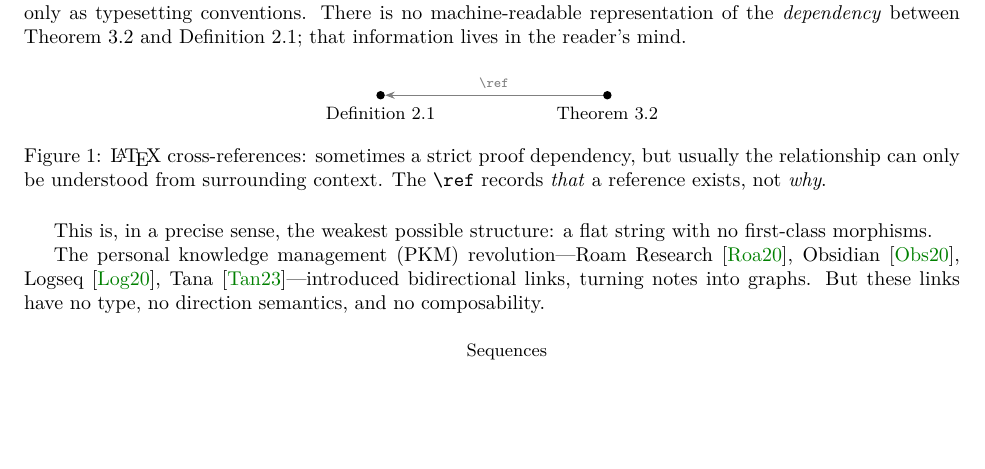
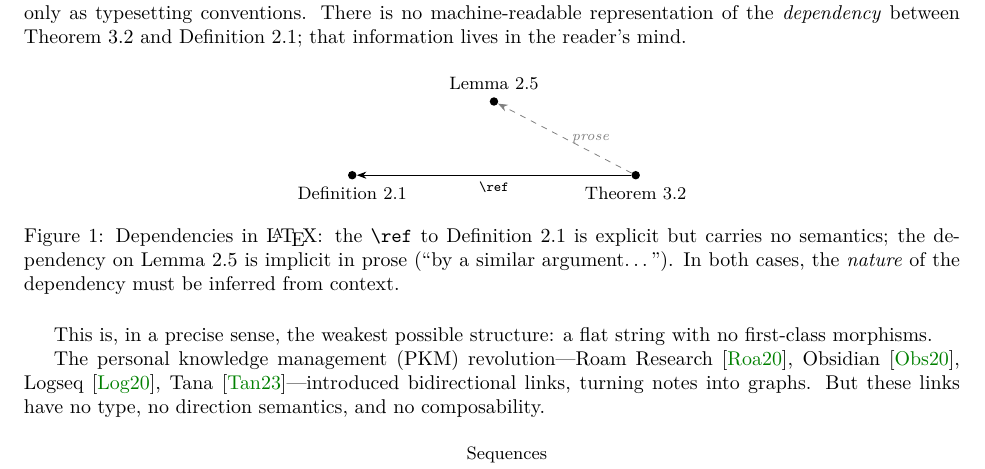
Before and after one commit to MathNetwork/Astrolabe, a LaTeX paper (paper/main.tex, which reads paper/sections/introduction.tex): part of page 2 of 5, cut so that both start at the same text, the shorter picture padded with empty space. Compiled offline with pdfLaTeX.

Commit message:
paper §1 fig1: show explicit \ref + implicit prose dependency
Co-Authored-By: Claude Opus 4.6 (1M context) <noreply@anthropic.com>

```diff
--- a/paper/sections/introduction.tex
+++ b/paper/sections/introduction.tex
@@ -8,16 +8,20 @@ The dominant format for communicating structured knowledge remains the PDF docum
 \begin{figure}[h]
 \centering
 \begin{tikzpicture}[
-  node/.style={circle, fill, inner sep=1.5pt},
-  arr/.style={->, >=Stealth, thin, gray}
+  dot/.style={circle, fill, inner sep=1.5pt},
+  expl/.style={->, >=Stealth, thin},
+  impl/.style={->, >=Stealth, thin, dashed, gray}
 ]
-\node[node] (def) at (0,0) {};
-\node[node] (thm) at (4,0) {};
+\node[dot] (def) at (0,0) {};
+\node[dot] (thm) at (5,0) {};
+\node[dot] (lem) at (2.5,1.3) {};
 \node[font=\small, anchor=north] at (def.south) {Definition 2.1};
 \node[font=\small, anchor=north] at (thm.south) {Theorem 3.2};
-\draw[arr] (thm) -- node[above, font=\scriptsize] {\texttt{\textbackslash ref}} (def);
+\node[font=\small, anchor=south] at (lem.north) {Lemma 2.5};
+\draw[expl] (thm) -- node[below, font=\scriptsize] {\texttt{\textbackslash ref}} (def);
+\draw[impl] (thm) -- node[right, font=\scriptsize\itshape] {prose} (lem);
 \end{tikzpicture}
-\caption{\LaTeX\ cross-references: sometimes a strict proof dependency, but usually the relationship can only be understood from surrounding context. The \texttt{\textbackslash ref} records \emph{that} a reference exists, not \emph{why}.}
+\caption{Dependencies in \LaTeX: the \texttt{\textbackslash ref} to Definition~2.1 is explicit but carries no semantics; the dependency on Lemma~2.5 is implicit in prose (``by a similar argument\ldots''). In both cases, the \emph{nature} of the dependency must be inferred from context.}
 \label{fig:latex-ref}
 \end{figure}
 
```
